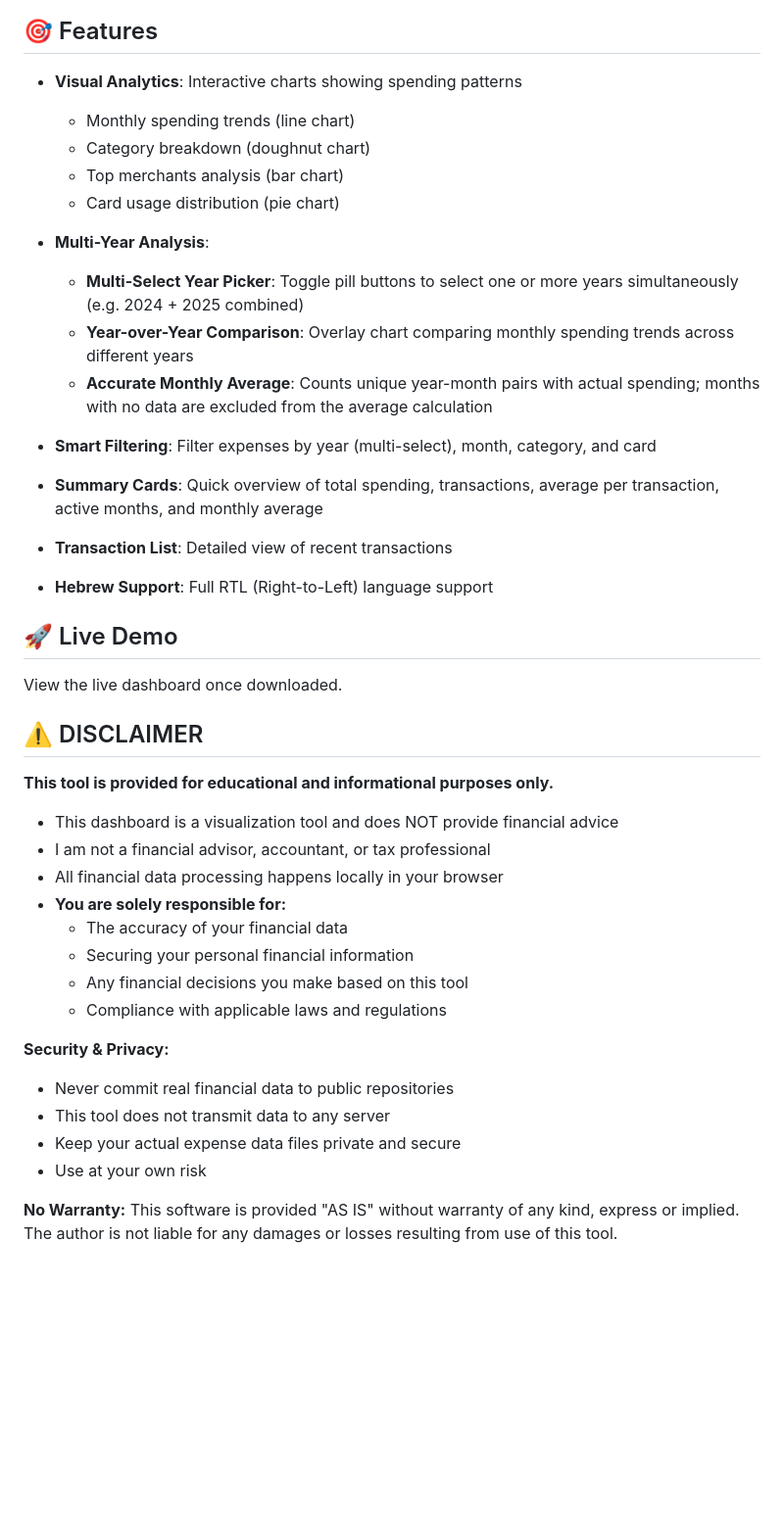
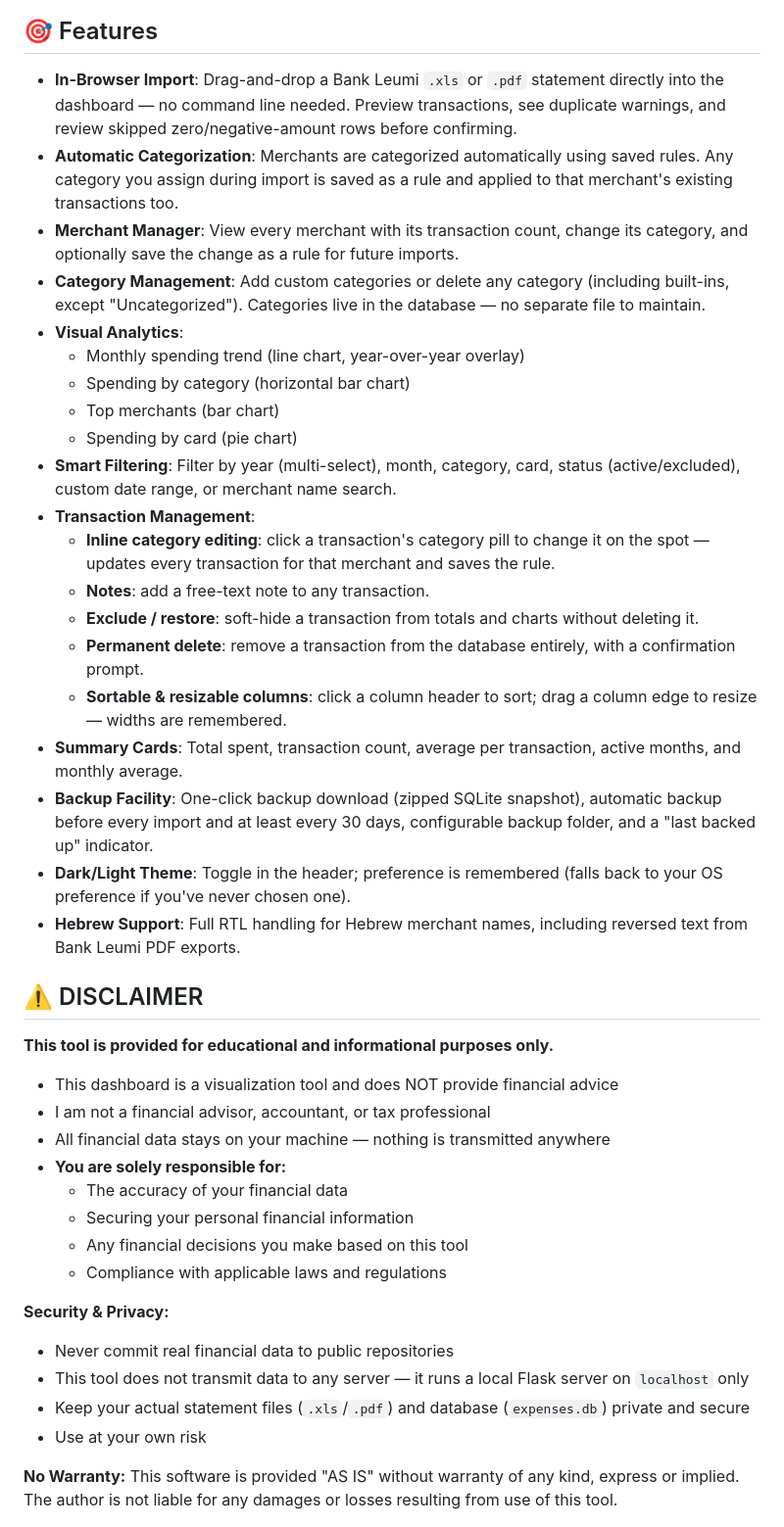
Before and after one commit to fenykepesz/expense-dashboard, a Markdown page: README.md, the part around one of its changes. Shown at 98% size. Drawn GitHub-style; blank space fills up the shorter version.

```diff
--- a/README.md
+++ b/README.md
@@ -6,28 +6,26 @@ A beautiful, interactive expense tracking dashboard built with HTML, CSS, and Ch
 
 ## 🎯 Features
 
-- **Visual Analytics**: Interactive charts showing spending patterns
-  - Monthly spending trends (line chart)
-  - Category breakdown (doughnut chart)
-  - Top merchants analysis (bar chart)
-  - Card usage distribution (pie chart)
-
-- **Multi-Year Analysis**:
-  - **Multi-Select Year Picker**: Toggle pill buttons to select one or more years simultaneously (e.g. 2024 + 2025 combined)
-  - **Year-over-Year Comparison**: Overlay chart comparing monthly spending trends across different years
-  - **Accurate Monthly Average**: Counts unique year-month pairs with actual spending; months with no data are excluded from the average calculation
-
-- **Smart Filtering**: Filter expenses by year (multi-select), month, category, and card
-
-- **Summary Cards**: Quick overview of total spending, transactions, average per transaction, active months, and monthly average
-
-- **Transaction List**: Detailed view of recent transactions
-
-- **Hebrew Support**: Full RTL (Right-to-Left) language support
-
-## 🚀 Live Demo
-
-View the live dashboard once downloaded.
+- **In-Browser Import**: Drag-and-drop a Bank Leumi `.xls` or `.pdf` statement directly into the dashboard — no command line needed. Preview transactions, see duplicate warnings, and review skipped zero/negative-amount rows before confirming.
+- **Automatic Categorization**: Merchants are categorized automatically using saved rules. Any category you assign during import is saved as a rule and applied to that merchant's existing transactions too.
+- **Merchant Manager**: View every merchant with its transaction count, change its category, and optionally save the change as a rule for future imports.
+- **Category Management**: Add custom categories or delete any category (including built-ins, except "Uncategorized"). Categories live in the database — no separate file to maintain.
+- **Visual Analytics**:
+  - Monthly spending trend (line chart, year-over-year overlay)
+  - Spending by category (horizontal bar chart)
+  - Top merchants (bar chart)
+  - Spending by card (pie chart)
+- **Smart Filtering**: Filter by year (multi-select), month, category, card, status (active/excluded), custom date range, or merchant name search.
+- **Transaction Management**:
+  - **Inline category editing**: click a transaction's category pill to change it on the spot — updates every transaction for that merchant and saves the rule.
+  - **Notes**: add a free-text note to any transaction.
+  - **Exclude / restore**: soft-hide a transaction from totals and charts without deleting it.
+  - **Permanent delete**: remove a transaction from the database entirely, with a confirmation prompt.
+  - **Sortable & resizable columns**: click a column header to sort; drag a column edge to resize — widths are remembered.
+- **Summary Cards**: Total spent, transaction count, average per transaction, active months, and monthly average.
+- **Backup Facility**: One-click backup download (zipped SQLite snapshot), automatic backup before every import and at least every 30 days, configurable backup folder, and a "last backed up" indicator.
+- **Dark/Light Theme**: Toggle in the header; preference is remembered (falls back to your OS preference if you've never chosen one).
+- **Hebrew Support**: Full RTL handling for Hebrew merchant names, including reversed text from Bank Leumi PDF exports.
 
 ## ⚠️ DISCLAIMER
 
@@ -35,7 +33,7 @@ View the live dashboard once downloaded.
 
 - This dashboard is a visualization tool and does NOT provide financial advice
 - I am not a financial advisor, accountant, or tax professional
-- All financial data processing happens locally in your browser
+- All financial data stays on your machine — nothing is transmitted anywhere
 - **You are solely responsible for:**
   - The accuracy of your financial data
   - Securing your personal financial information
@@ -44,8 +42,8 @@ View the live dashboard once downloaded.
 
 **Security & Privacy:**
 - Never commit real financial data to public repositories
-- This tool does not transmit data to any server
-- Keep your actual expense data files private and secure
+- This tool does not transmit data to any server — it runs a local Flask server on `localhost` only
+- Keep your actual statement files (`.xls`/`.pdf`) and database (`expenses.db`) private and secure
 - Use at your own risk
 
 **No Warranty:**
```
Also changed, not shown: other parts of README.md (+40 -102 lines).
